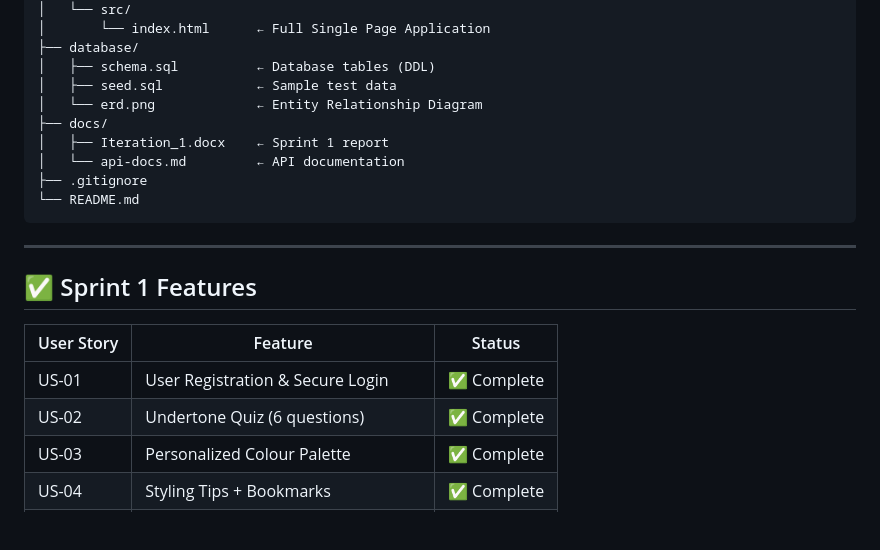
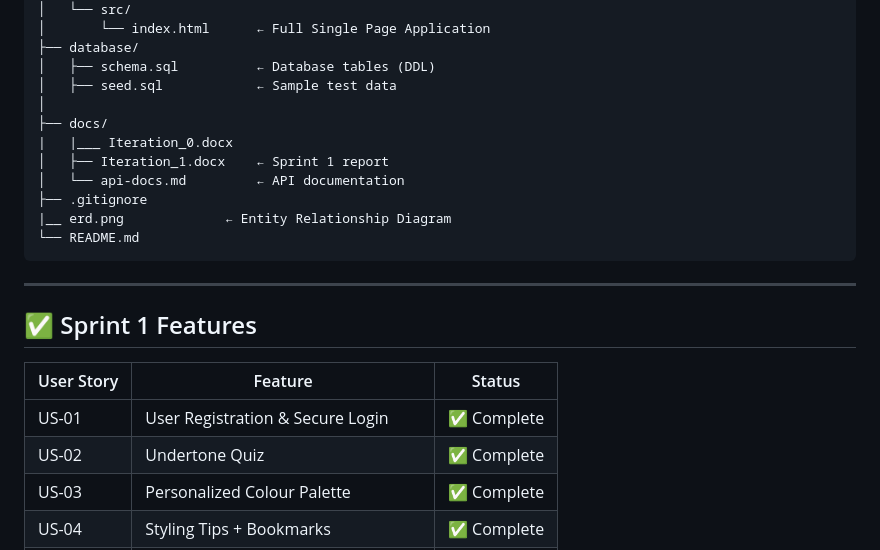
Before and after one commit to l242585-ai/GLAMMATCH, a Markdown page: README.md, the part around the change. Rendered like a GitHub page; blank space fills up the shorter version.

````diff
--- a/README.md
+++ b/README.md
@@ -42,11 +42,13 @@ GlamMatch/
 ├── database/
 │   ├── schema.sql          ← Database tables (DDL)
 │   ├── seed.sql            ← Sample test data
-│   └── erd.png             ← Entity Relationship Diagram
+│
 ├── docs/
+|   |___ Iteration_0.docx
 │   ├── Iteration_1.docx    ← Sprint 1 report
 │   └── api-docs.md         ← API documentation
 ├── .gitignore
+|__ erd.png             ← Entity Relationship Diagram
 └── README.md
 ```
 
@@ -57,7 +59,7 @@ GlamMatch/
 | User Story | Feature | Status |
 |-----------|---------|--------|
 | US-01 | User Registration & Secure Login | ✅ Complete |
-| US-02 | Undertone Quiz (6 questions) | ✅ Complete |
+| US-02 | Undertone Quiz  | ✅ Complete |
 | US-03 | Personalized Colour Palette | ✅ Complete |
 | US-04 | Styling Tips + Bookmarks | ✅ Complete |
 | US-05 | Body Type Quiz & Recommendations | ✅ Complete |
````
